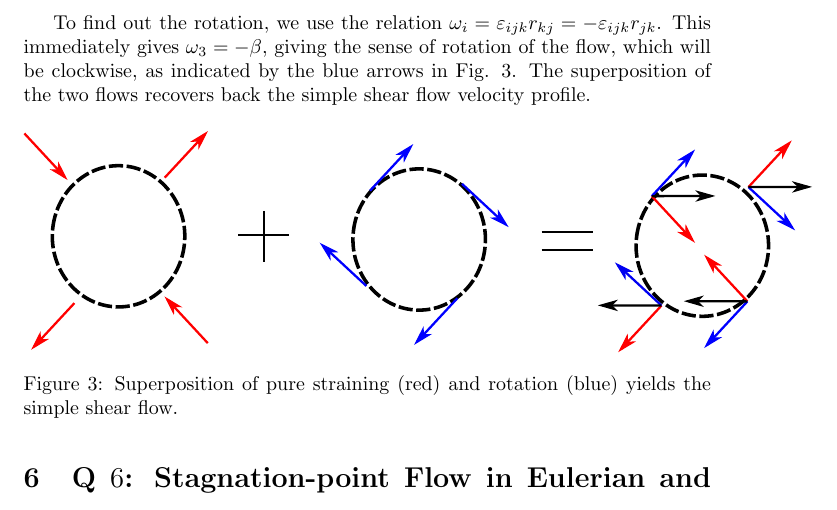
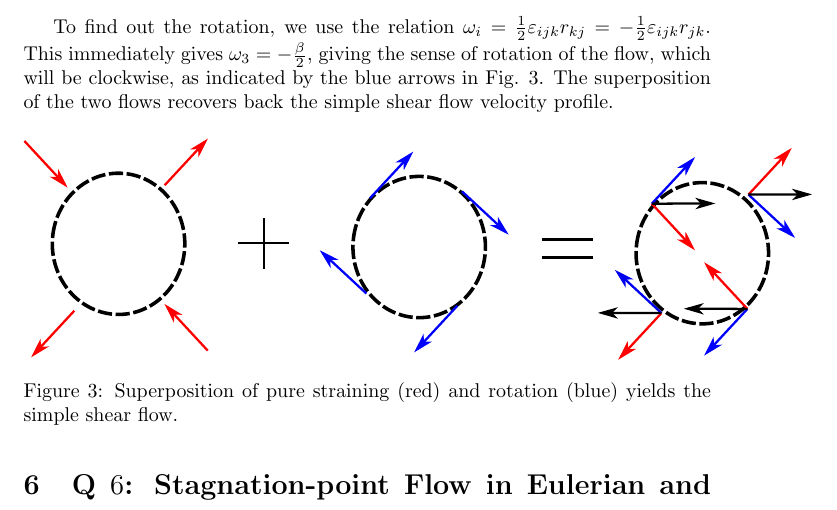
Before and after one commit to PratikAghor/lec_notes, a LaTeX problem sheet (hw1_fluid_dyn_PratikAghor/hw1_fluid_dyn_PratikAghor.tex): part of page 10 of 19, cut at the place of the change. Compiled offline with pdfLaTeX.

Commit message:
updated a factor of 1/2 in fluid mechanics notes

```diff
--- a/hw1_fluid_dyn_PratikAghor/hw1_fluid_dyn_PratikAghor.tex
+++ b/hw1_fluid_dyn_PratikAghor/hw1_fluid_dyn_PratikAghor.tex
@@ -391,8 +391,8 @@ $, then
 \end{equation}
 This constitues the pure straining components shown with the red arrows in Fig. \ref{fig:shearflow_decomp}.
 
-To find out the rotation, we use the relation $\omega_{i} = \varepsilon_{ijk} r_{kj} = - \varepsilon_{ijk} r_{jk}$.
-This immediately gives $\omega_{3} = -\beta$, giving the sense of rotation of the flow, which will be clockwise, as indicated by the blue arrows in Fig. \ref{fig:shearflow_decomp}. The superposition of the two flows recovers back the simple shear flow velocity profile.
+To find out the rotation, we use the relation $\omega_{i} = \frac{1}{2}\varepsilon_{ijk} r_{kj} = - \frac{1}{2} \varepsilon_{ijk} r_{jk}$.
+This immediately gives $\omega_{3} = -\frac{\beta}{2}$, giving the sense of rotation of the flow, which will be clockwise, as indicated by the blue arrows in Fig. \ref{fig:shearflow_decomp}. The superposition of the two flows recovers back the simple shear flow velocity profile.
 \begin{figure}[H]
     \centering
     \includegraphics[scale = 0.8]{Figs/shearflow_decomp.eps}
```
Also changed, not shown: hw1_fluid_dyn_PratikAghor/hw1_fluid_dyn_PratikAghor.pdf, 2 other files.
